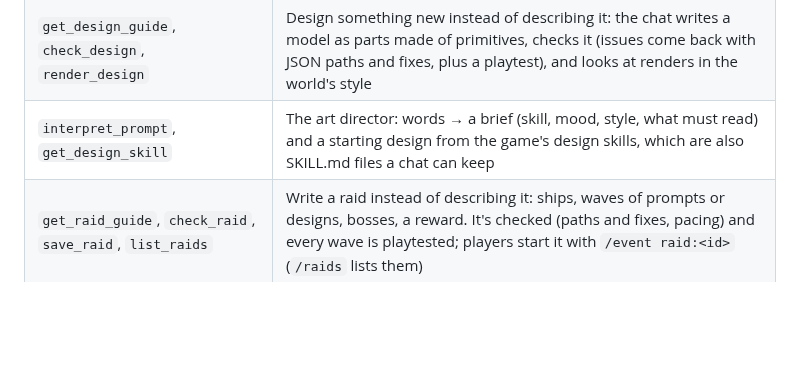
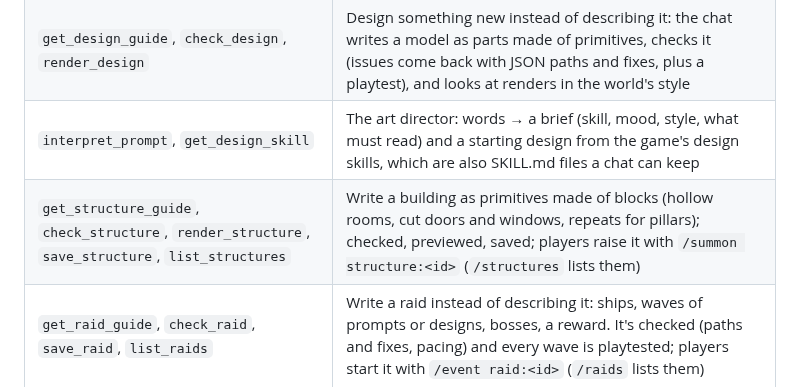
Before and after one commit to jvanpeborgh/LFG2, a Markdown page: README.md, the part around the change. GitHub-like rendering; blank space fills up the shorter version.

```diff
--- a/README.md
+++ b/README.md
@@ -296,6 +296,7 @@ What the chat can do:
 | `preview_theme` | What a theme would do (palette, materials, light, music, build style, raid theme) before creating anything |
 | `get_design_guide`, `check_design`, `render_design` | Design something new instead of describing it: the chat writes a model as parts made of primitives, checks it (issues come back with JSON paths and fixes, plus a playtest), and looks at renders in the world's style |
 | `interpret_prompt`, `get_design_skill` | The art director: words → a brief (skill, mood, style, what must read) and a starting design from the game's design skills, which are also SKILL.md files a chat can keep |
+| `get_structure_guide`, `check_structure`, `render_structure`, `save_structure`, `list_structures` | Write a building as primitives made of blocks (hollow rooms, cut doors and windows, repeats for pillars); checked, previewed, saved; players raise it with `/summon structure:<id>` (`/structures` lists them) |
 | `get_raid_guide`, `check_raid`, `save_raid`, `list_raids` | Write a raid instead of describing it: ships, waves of prompts or designs, bosses, a reward. It's checked (paths and fixes, pacing) and every wave is playtested; players start it with `/event raid:<id>` (`/raids` lists them) |
 | `save_design`, `list_designs`, `remove_design` | Save a design to the world: anyone there can `/summon design:<id>`, and a scroll can hold `design:<id>` |
 
```
Also changed, not shown: docs/AGENT-BEST-PRACTICES.md (+27 -3 lines), docs/AI-INTEGRATION.md (+1 -1 lines), docs/screenshots/structures-sheet.jpg (added), 14 other files.
